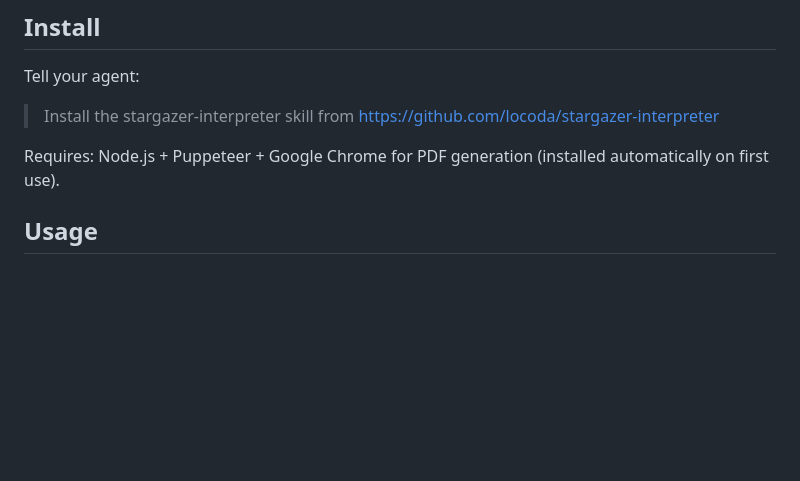
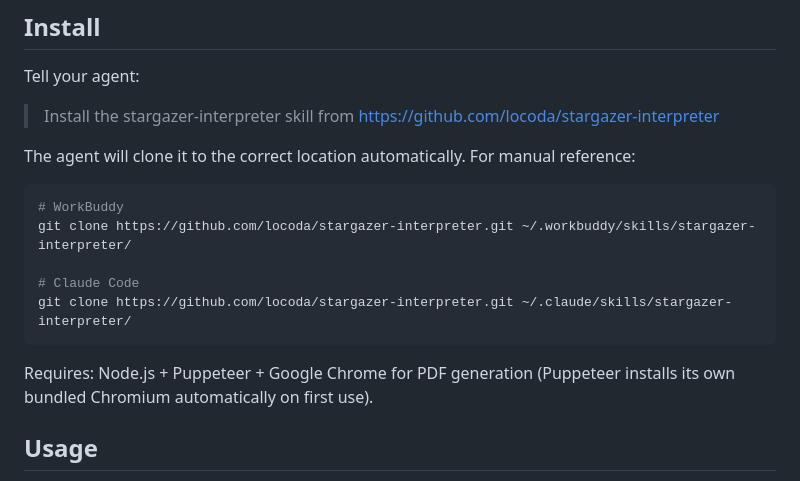
Before and after one commit to locoda/in-the-cards-lenormand-skill, a Markdown page: README.md, the part around the change. Drawn GitHub-style; blank space fills up the shorter version.

Commit message:
docs: clarify install paths for WorkBuddy (~/.workbuddy/skills/) and Claude Code

````diff
--- a/README.md
+++ b/README.md
@@ -29,7 +29,17 @@ Tell your agent:
 
 > Install the stargazer-interpreter skill from https://github.com/locoda/stargazer-interpreter
 
-Requires: Node.js + Puppeteer + Google Chrome for PDF generation (installed automatically on first use).
+The agent will clone it to the correct location automatically. For manual reference:
+
+```bash
+# WorkBuddy
+git clone https://github.com/locoda/stargazer-interpreter.git ~/.workbuddy/skills/stargazer-interpreter/
+
+# Claude Code
+git clone https://github.com/locoda/stargazer-interpreter.git ~/.claude/skills/stargazer-interpreter/
+```
+
+Requires: Node.js + Puppeteer + Google Chrome for PDF generation (Puppeteer installs its own bundled Chromium automatically on first use).
 
 ## Usage
 
````
Also changed, not shown: README.zh-CN.md (+11 -1 lines).
